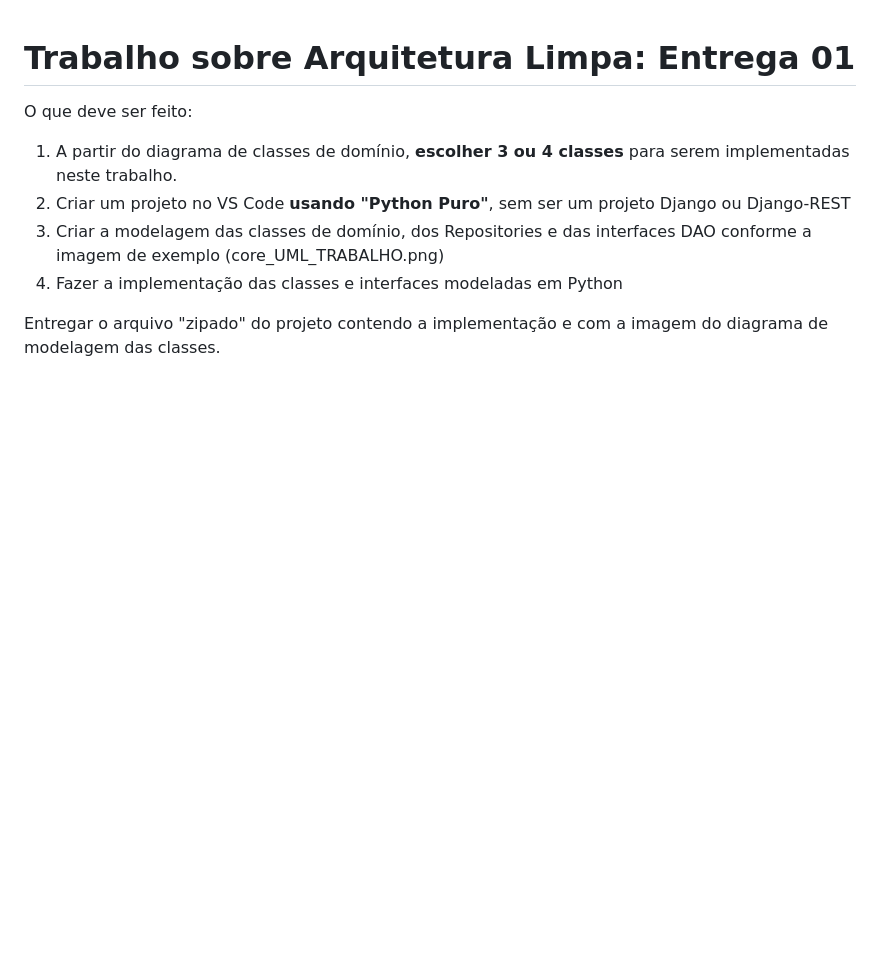
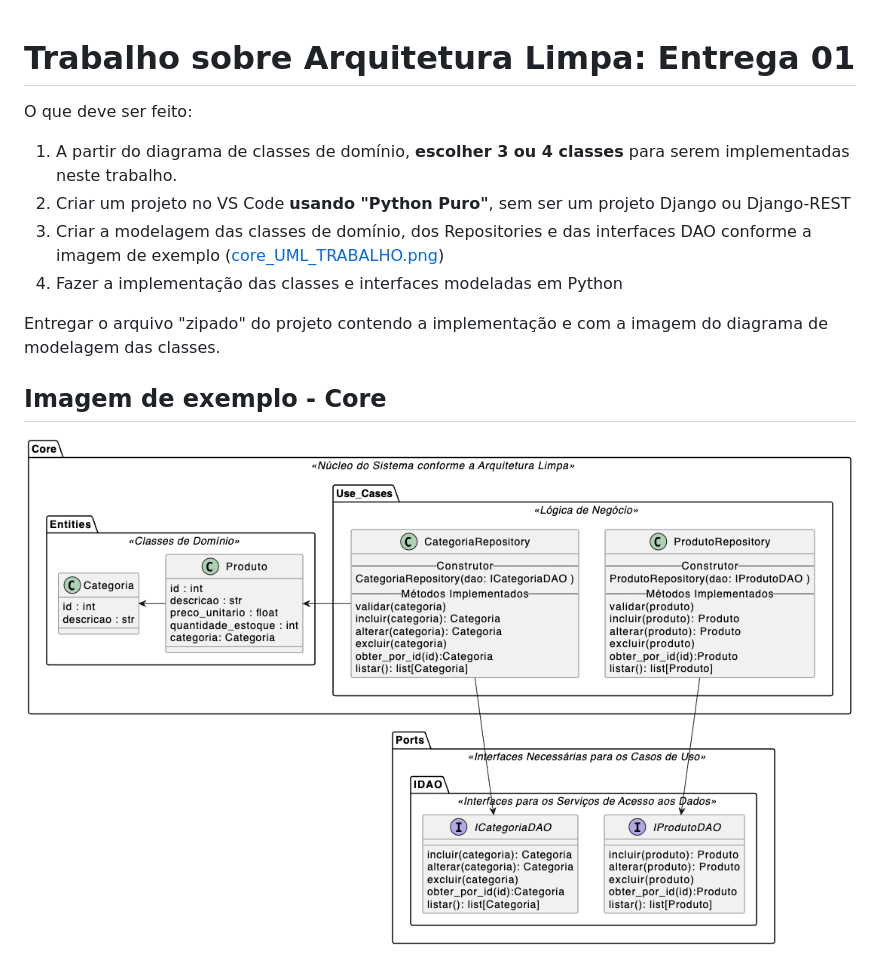
Before and after one commit to arquitetura-de-software-tads/arquitetura-limpa-atividade, a Markdown page: README.md, the part around the change. Drawn GitHub-style; pictures changed too: diagramas/core_UML_TRABALHO.png (added); blank space fills up the shorter version.

Commit message:
insere img de diagrama exemplo

```diff
--- a/README.md
+++ b/README.md
@@ -4,7 +4,11 @@ O que deve ser feito:
 
 1. A partir do diagrama de classes de domínio, **escolher 3 ou 4 classes** para serem implementadas neste trabalho.
 2. Criar um projeto no VS Code **usando "Python Puro"**, sem ser um projeto Django ou Django-REST
-3. Criar a modelagem das classes de domínio, dos Repositories e das interfaces DAO conforme a imagem de exemplo (core_UML_TRABALHO.png)
+3. Criar a modelagem das classes de domínio, dos Repositories e das interfaces DAO conforme a imagem de exemplo ([core_UML_TRABALHO.png](diagramas/core_UML_TRABALHO.png))
 4. Fazer a implementação das classes e interfaces modeladas em Python
 
 Entregar o arquivo "zipado" do projeto contendo a implementação e com a imagem do diagrama de modelagem das classes.
+
+## Imagem de exemplo - Core
+
+<img src="diagramas/core_UML_TRABALHO.png" />
```
